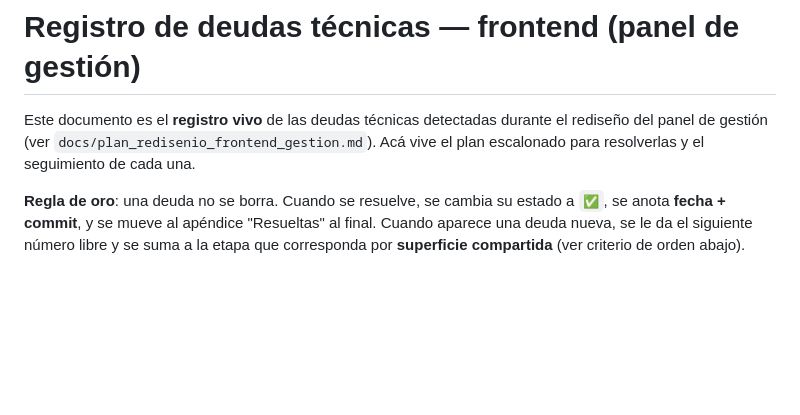
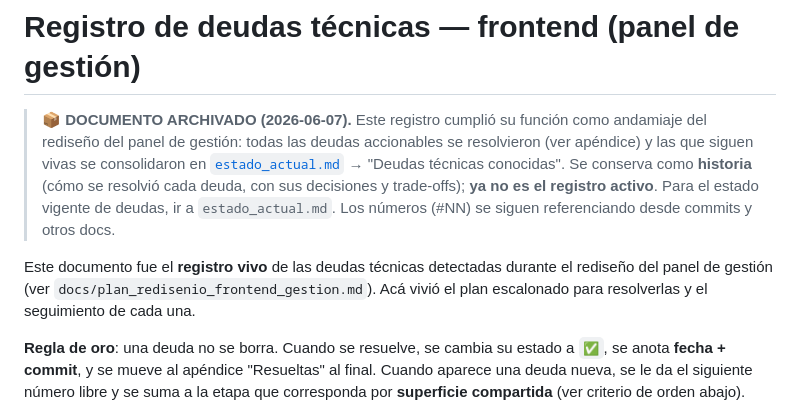
Before and after one commit to faculuna1097/sistema_gestion_barberia, a Markdown page: docs/deudas_tecnicas_frontend.md, the part around the change. GitHub-like rendering; blank space fills up the shorter version.

```diff
--- a/docs/deudas_tecnicas_frontend.md
+++ b/docs/deudas_tecnicas_frontend.md
@@ -1,8 +1,16 @@
 # Registro de deudas técnicas — frontend (panel de gestión)
 
-Este documento es el **registro vivo** de las deudas técnicas detectadas durante el
+> **📦 DOCUMENTO ARCHIVADO (2026-06-07).** Este registro cumplió su función como
+> andamiaje del rediseño del panel de gestión: todas las deudas accionables se
+> resolvieron (ver apéndice) y las que siguen vivas se consolidaron en
+> [`estado_actual.md`](./estado_actual.md) → "Deudas técnicas conocidas".
+> Se conserva como **historia** (cómo se resolvió cada deuda, con sus decisiones y
+> trade-offs); **ya no es el registro activo**. Para el estado vigente de deudas, ir a
+> `estado_actual.md`. Los números (#NN) se siguen referenciando desde commits y otros docs.
+
+Este documento fue el **registro vivo** de las deudas técnicas detectadas durante el
 rediseño del panel de gestión (ver `docs/plan_redisenio_frontend_gestion.md`).
-Acá vive el plan escalonado para resolverlas y el seguimiento de cada una.
+Acá vivió el plan escalonado para resolverlas y el seguimiento de cada una.
 
 **Regla de oro**: una deuda no se borra. Cuando se resuelve, se cambia su estado a
 `✅`, se anota **fecha + commit**, y se mueve al apéndice "Resueltas" al final.
```
Also changed, not shown: CLAUDE.md (+1 -1 lines), docs/estado_actual.md (+12 -2 lines).
